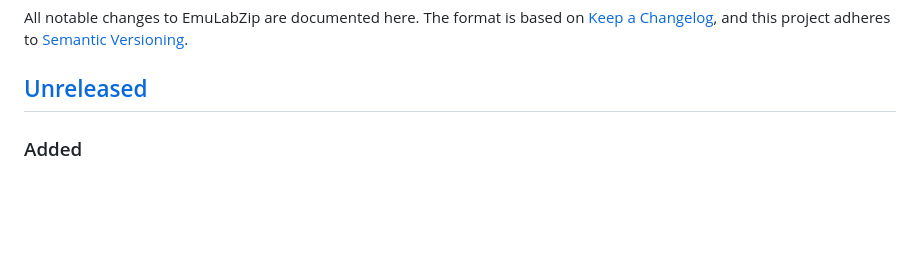
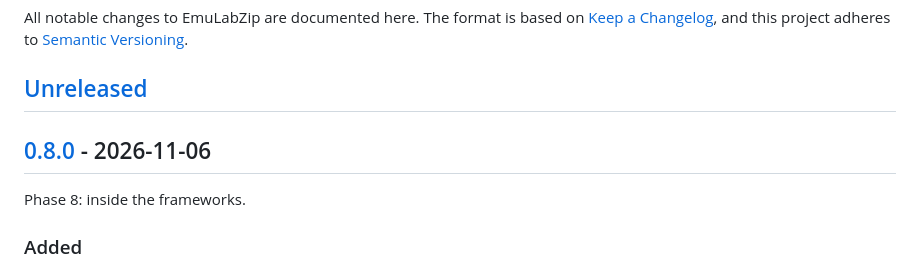
Before and after one commit to LuisPeixoto/EmuLabZip, a Markdown page: CHANGELOG.md, the part around one of its changes. Rendered like a GitHub page; blank space fills up the shorter version.

Commit message:
docs(changelog): release 0.8.0

```diff
--- a/CHANGELOG.md
+++ b/CHANGELOG.md
@@ -5,6 +5,10 @@ All notable changes to EmuLabZip are documented here. The format is based on
 [Semantic Versioning](https://semver.org/spec/v2.0.0.html).
 
 ## [Unreleased]
+
+## [0.8.0] - 2026-11-06
+
+Phase 8: inside the frameworks.
 
 ### Added
 
```
Also changed, not shown: other parts of CHANGELOG.md (+2 -1 lines).
